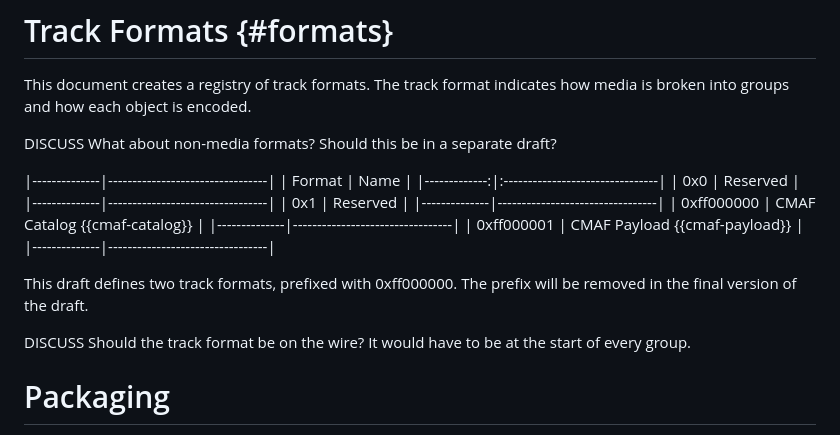
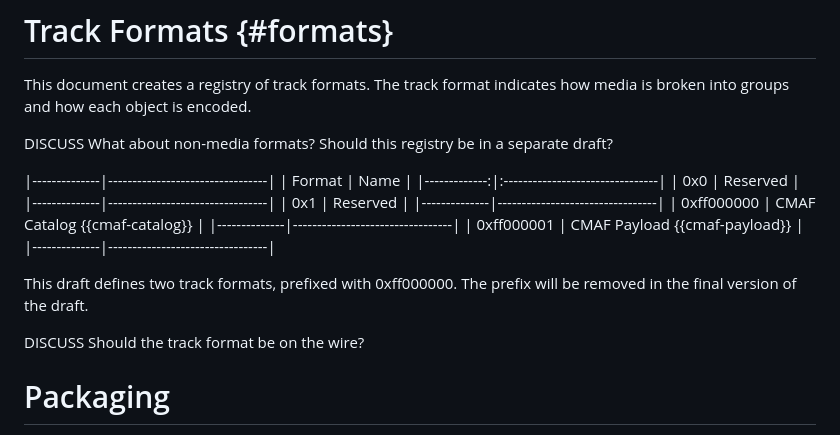
Before and after one commit to moq-wg/warp-streaming-format, a Markdown page: draft-law-moq-warpmedia.md, the part around the change. GitHub-like rendering.

Commit message:
Minor discuss changes.

```diff
--- a/draft-law-moq-warpmedia.md
+++ b/draft-law-moq-warpmedia.md
@@ -82,7 +82,7 @@ This document uses the conventions detailed in Section 1.3 of {{!RFC9000}} when
 This document creates a registry of track formats.
 The track format indicates how media is broken into groups and how each object is encoded.
 
-DISCUSS What about non-media formats? Should this be in a separate draft?
+DISCUSS What about non-media formats? Should this registry be in a separate draft?
 
 |--------------|---------------------------------|
 |  Format      |  Name                           |
@@ -99,7 +99,7 @@ DISCUSS What about non-media formats? Should this be in a separate draft?
 This draft defines two track formats, prefixed with 0xff000000.
 The prefix will be removed in the final version of the draft.
 
-DISCUSS Should the track format be on the wire? It would have to be at the start of every group.
+DISCUSS Should the track format be on the wire?
 
 # Packaging
 
```
